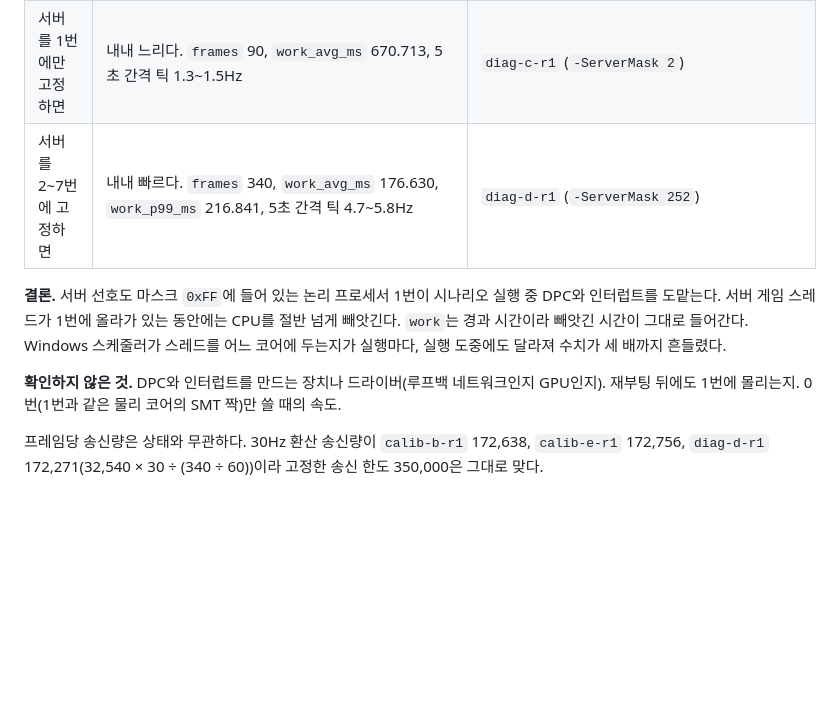
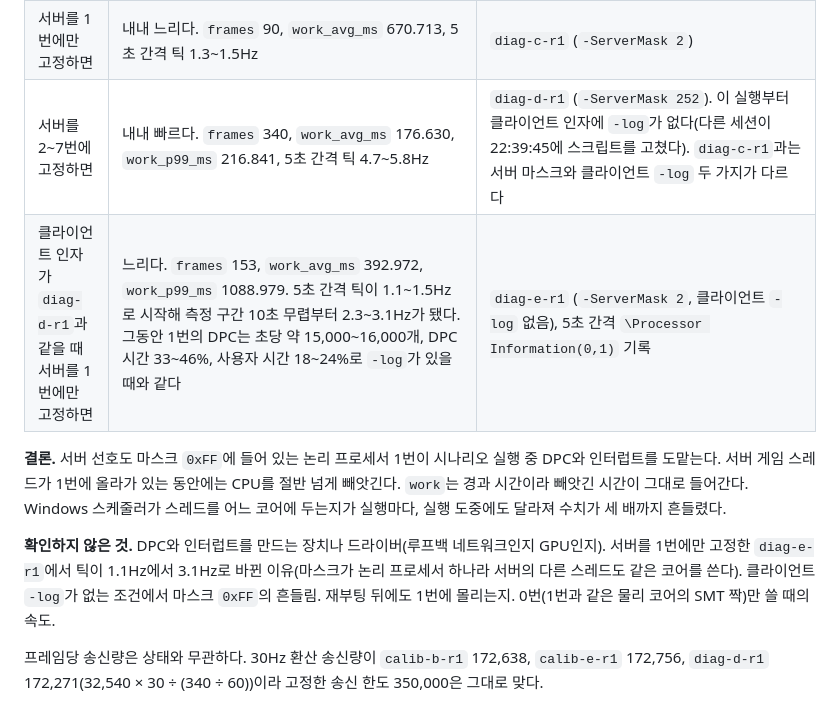
Before and after one commit to hon454/ue-dedicated-server-optimization-lab, a Markdown page: Docs/Planning/engine-notes.md, the part around the change. Drawn GitHub-style; blank space fills up the shorter version.

Commit message:
docs: add the diag-e control run to the variance notes and ADR-0009

```diff
--- a/Docs/Planning/engine-notes.md
+++ b/Docs/Planning/engine-notes.md
@@ -194,11 +194,12 @@
 | 느린 구간에 게임 스레드가 CPU를 얼마나 받는가 | 초당 0.20~0.49초. 빠른 구간에는 0.95~1.01초. 그동안 논리 프로세서 1번의 사용률은 최대치에 붙어 있고, 그 시간을 쓰는 다른 프로세스는 없다 | `diag-a-r1` 실행 중 약 1초 간격으로 서버 스레드별 `TotalProcessorTime`의 차, `\Processor Information(0,N)\% Processor Utility`, 프로세스별 CPU 시간의 차를 기록 |
 | 논리 프로세서 1번에 무엇이 있는가 | 시나리오가 도는 동안 DPC가 초당 약 15,000개, 인터럽트가 초당 약 12,000~16,000개 처리되고 DPC 시간이 32~65%다. 0번과 2~7번의 DPC 시간은 0~2%다. UE 프로세스가 없을 때 1번의 DPC는 초당 약 480개다 | `diag-b-r1` 실행 중 `\Processor Information(0,0..7)\% DPC Time`, `DPCs Queued/sec`, `Interrupts/sec` 기록. 이 실행은 내내 빨랐고 1번의 사용자 시간은 대체로 0~11%였다 |
 | 서버를 1번에만 고정하면 | 내내 느리다. `frames` 90, `work_avg_ms` 670.713, 5초 간격 틱 1.3~1.5Hz | `diag-c-r1` (`-ServerMask 2`) |
-| 서버를 2~7번에 고정하면 | 내내 빠르다. `frames` 340, `work_avg_ms` 176.630, `work_p99_ms` 216.841, 5초 간격 틱 4.7~5.8Hz | `diag-d-r1` (`-ServerMask 252`) |
+| 서버를 2~7번에 고정하면 | 내내 빠르다. `frames` 340, `work_avg_ms` 176.630, `work_p99_ms` 216.841, 5초 간격 틱 4.7~5.8Hz | `diag-d-r1` (`-ServerMask 252`). 이 실행부터 클라이언트 인자에 `-log`가 없다(다른 세션이 22:39:45에 스크립트를 고쳤다). `diag-c-r1`과는 서버 마스크와 클라이언트 `-log` 두 가지가 다르다 |
+| 클라이언트 인자가 `diag-d-r1`과 같을 때 서버를 1번에만 고정하면 | 느리다. `frames` 153, `work_avg_ms` 392.972, `work_p99_ms` 1088.979. 5초 간격 틱이 1.1~1.5Hz로 시작해 측정 구간 10초 무렵부터 2.3~3.1Hz가 됐다. 그동안 1번의 DPC는 초당 약 15,000~16,000개, DPC 시간 33~46%, 사용자 시간 18~24%로 `-log`가 있을 때와 같다 | `diag-e-r1` (`-ServerMask 2`, 클라이언트 `-log` 없음), 5초 간격 `\Processor Information(0,1)` 기록 |
 
 **결론.** 서버 선호도 마스크 `0xFF`에 들어 있는 논리 프로세서 1번이 시나리오 실행 중 DPC와 인터럽트를 도맡는다. 서버 게임 스레드가 1번에 올라가 있는 동안에는 CPU를 절반 넘게 빼앗긴다. `work`는 경과 시간이라 빼앗긴 시간이 그대로 들어간다. Windows 스케줄러가 스레드를 어느 코어에 두는지가 실행마다, 실행 도중에도 달라져 수치가 세 배까지 흔들렸다.
 
-**확인하지 않은 것.** DPC와 인터럽트를 만드는 장치나 드라이버(루프백 네트워크인지 GPU인지). 재부팅 뒤에도 1번에 몰리는지. 0번(1번과 같은 물리 코어의 SMT 짝)만 쓸 때의 속도.
+**확인하지 않은 것.** DPC와 인터럽트를 만드는 장치나 드라이버(루프백 네트워크인지 GPU인지). 서버를 1번에만 고정한 `diag-e-r1`에서 틱이 1.1Hz에서 3.1Hz로 바뀐 이유(마스크가 논리 프로세서 하나라 서버의 다른 스레드도 같은 코어를 쓴다). 클라이언트 `-log`가 없는 조건에서 마스크 `0xFF`의 흔들림. 재부팅 뒤에도 1번에 몰리는지. 0번(1번과 같은 물리 코어의 SMT 짝)만 쓸 때의 속도.
 
 프레임당 송신량은 상태와 무관하다. 30Hz 환산 송신량이 `calib-b-r1` 172,638, `calib-e-r1` 172,756, `diag-d-r1` 172,271(32,540 × 30 ÷ (340 ÷ 60))이라 고정한 송신 한도 350,000은 그대로 맞다.
 
```
Also changed, not shown: Docs/Decisions/0009-server-cores-without-dpc-load.md (+1 -1 lines).
